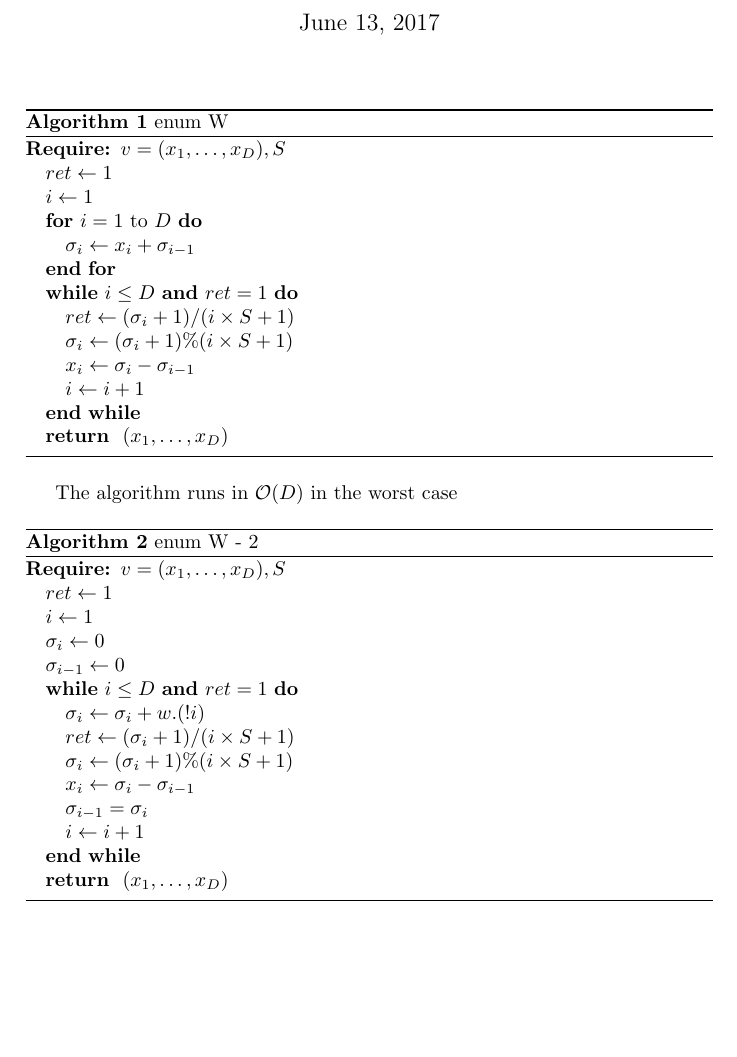
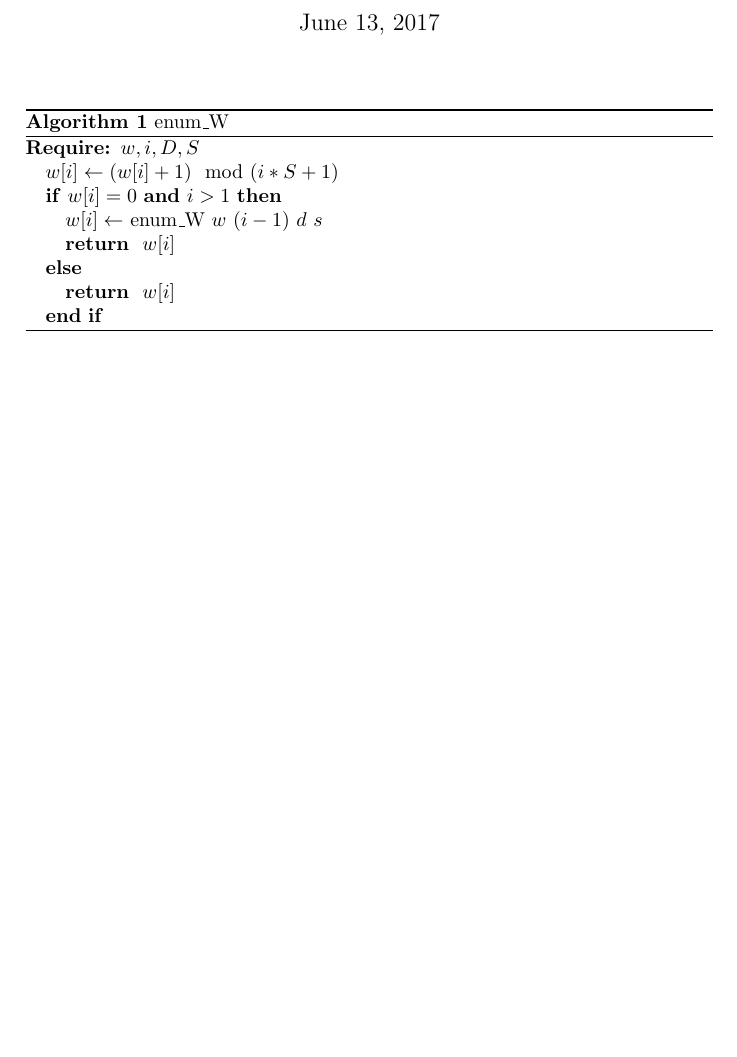
Before and after one commit to rebiscov/Stage, a LaTeX document (prg/docs/algo.tex): part of the page, cut so that both start at the same text. Compiled offline with pdfLaTeX.

Commit message:
fixed algo

```diff
--- a/prg/docs/algo.tex
+++ b/prg/docs/algo.tex
@@ -15,44 +15,16 @@
 \maketitle
 
 \begin{algorithm}
-  \caption{enum W}
+  \caption{enum\_W}
   \begin{algorithmic}
-    \REQUIRE $v=(x_1,\dots, x_D), S$
-    \STATE $ret\leftarrow1$
-    \STATE $i\leftarrow1$
-    \FOR{$i=1$ to $D$}
-    \STATE $\sigma_i\leftarrow x_i+\sigma_{i-1}$
-    \ENDFOR
-    \WHILE{$i\leq D$ \AND $ret=1$}
-    \STATE $ret\leftarrow(\sigma_i+1)/(i\times S+1)$
-    \STATE $\sigma_i\leftarrow(\sigma_i+1)\%(i\times S+1)$
-    \STATE $x_i\leftarrow \sigma_i-\sigma_{i-1}$
-    \STATE $i\leftarrow i+1$
-    \ENDWHILE
-    \RETURN $(x_1,\dots,x_D)$
+    \REQUIRE $w,i,D,S$
+    \STATE $w[i]\leftarrow (w[i]+1)\mod (i*S+1)$
+    \IF{$w[i]=0$ \AND $i>1$}
+    \STATE $w[i]\leftarrow$ enum\_W $w$ $(i-1)$ $d$ $s$
+    \RETURN $w[i]$
+    \ELSE
+    \RETURN $w[i]$
+    \ENDIF
   \end{algorithmic}
 \end{algorithm}
-
-The algorithm runs in $\mathcal{O}(D)$ in the worst case
-
-\begin{algorithm}
-  \caption{enum W - 2}
-  \begin{algorithmic}
-    \REQUIRE $v=(x_1,\dots, x_D), S$
-    \STATE $ret\leftarrow1$
-    \STATE $i\leftarrow1$
-    \STATE $\sigma_i\leftarrow0$
-    \STATE $\sigma_{i-1}\leftarrow0$
-    \WHILE{$i\leq D$ \AND $ret=1$}
-    \STATE $\sigma_i\leftarrow\sigma_i+w.(!i)$
-    \STATE $ret\leftarrow(\sigma_i+1)/(i\times S+1)$
-    \STATE $\sigma_i\leftarrow(\sigma_i+1)\%(i\times S+1)$
-    \STATE $x_i\leftarrow \sigma_i-\sigma_{i-1}$
-    \STATE $\sigma_{i-1} = \sigma_i$
-    \STATE $i\leftarrow i+1$
-    \ENDWHILE
-    \RETURN $(x_1,\dots,x_D)$
-  \end{algorithmic}
-\end{algorithm}
-
 \end{document}
```
